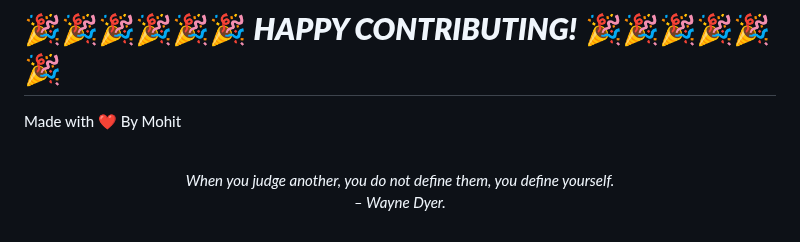
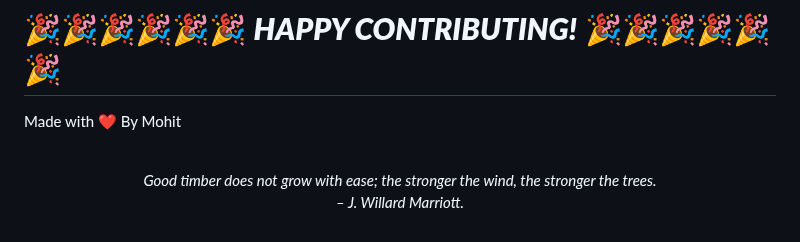
Before and after one commit to mohitchandak/Study-Material-khaz-n-, a Markdown page: README.md, the part around the change. Drawn GitHub-style.

Commit message:
New Quote added

```diff
--- a/README.md
+++ b/README.md
@@ -128,5 +128,5 @@ Made with ❤️ By Mohit
 
 
 <!-- QUOTE:START -->
-<p align="center"><br><i>When you judge another, you do not define them, you define yourself.</i><br><i>– Wayne Dyer.</i><br></p>
+<p align="center"><br><i>Good timber does not grow with ease; the stronger the wind, the stronger the trees.</i><br><i>– J. Willard Marriott.</i><br></p>
 <!-- QUOTE:END -->
```
